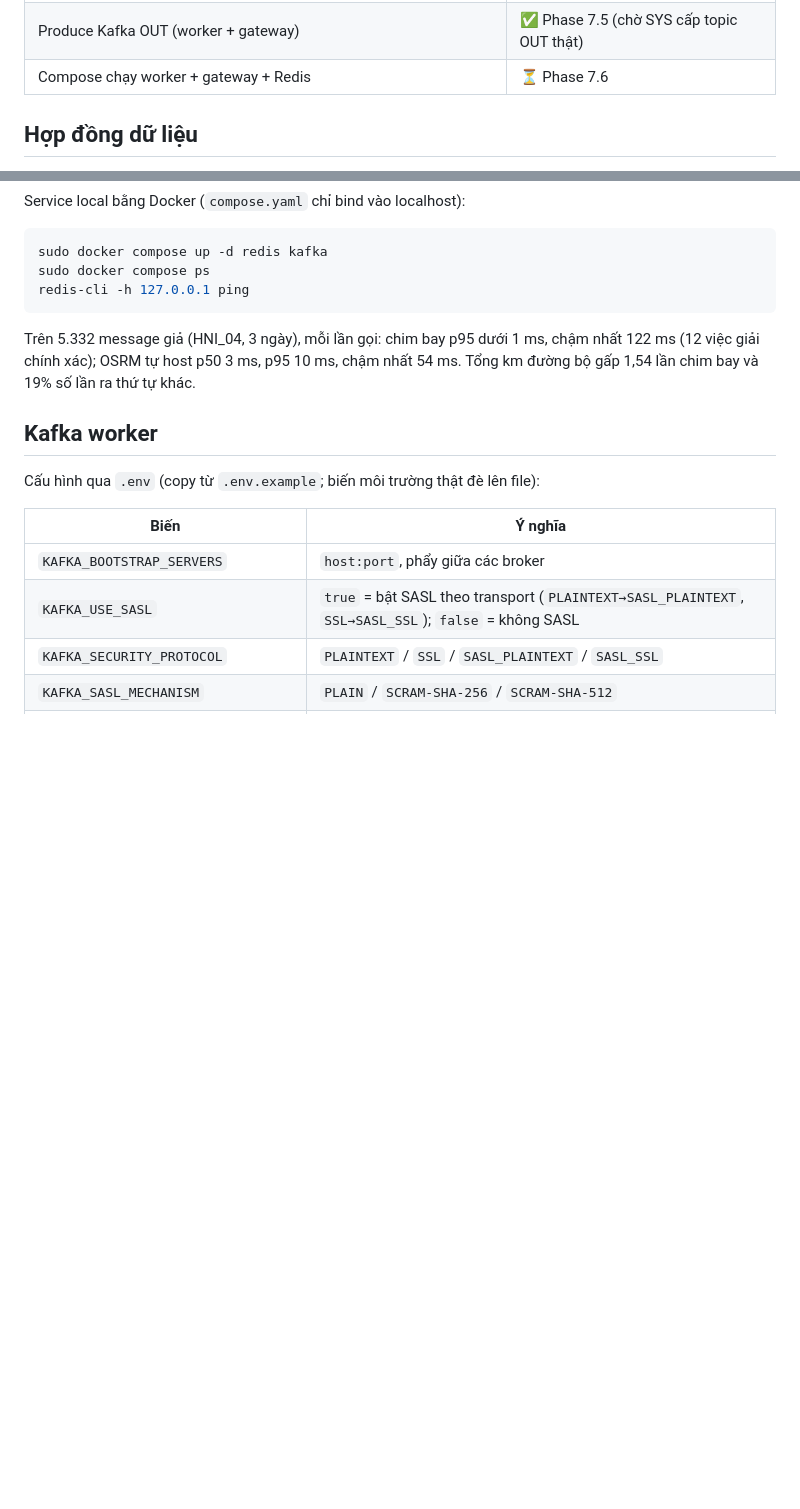
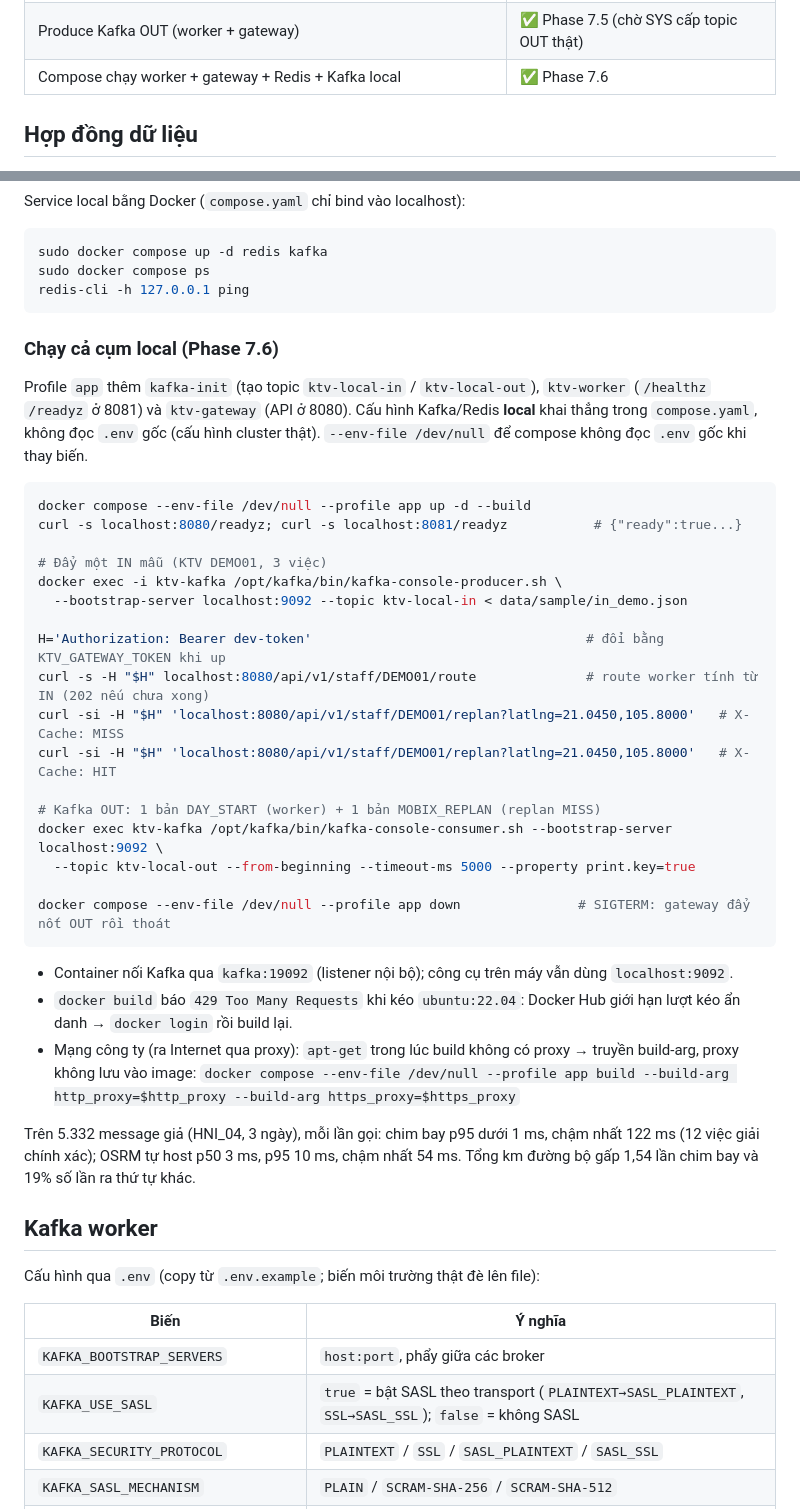
Before and after one commit to NguyenQuocPhu/ktv_optimization, a Markdown page: README.md, 2 parts joined by grey strips. Rendered like a GitHub page; blank space fills up the shorter version.

Commit message:
docs: chạy cả cụm local, kết quả Phase 7.6
- README: mục "Chạy cả cụm local", build qua proxy công ty, lỗi 429 Docker Hub
- spec: kết quả 7.6, Phase 7 xong

````diff
--- a/README.md
+++ b/README.md
@@ -26,7 +26,7 @@ Worker tính sẵn route mỗi khi OA gửi IN mới; Mobix đọc route từ ga
 | `ktv_worker` đọc Kafka IN → state + route vào Redis (`--redis`) | ✅ Phase 7.1–7.3 |
 | `ktv_gateway` `GET /staff/{id}/route` + `GET /staff/{id}/replan` (Redis) | ✅ Phase 7.4 |
 | Produce Kafka OUT (worker + gateway) | ✅ Phase 7.5 (chờ SYS cấp topic OUT thật) |
-| Compose chạy worker + gateway + Redis | ⏳ Phase 7.6 |
+| Compose chạy worker + gateway + Redis + Kafka local | ✅ Phase 7.6 |
 
 ## Hợp đồng dữ liệu
 
@@ -131,6 +131,35 @@ sudo docker compose up -d redis kafka
 sudo docker compose ps
 redis-cli -h 127.0.0.1 ping
 ```
+
+### Chạy cả cụm local (Phase 7.6)
+
+Profile `app` thêm `kafka-init` (tạo topic `ktv-local-in` / `ktv-local-out`), `ktv-worker` (`/healthz` `/readyz` ở 8081) và `ktv-gateway` (API ở 8080). Cấu hình Kafka/Redis **local** khai thẳng trong `compose.yaml`, không đọc `.env` gốc (cấu hình cluster thật). `--env-file /dev/null` để compose không đọc `.env` gốc khi thay biến.
+
+```bash
+docker compose --env-file /dev/null --profile app up -d --build
+curl -s localhost:8080/readyz; curl -s localhost:8081/readyz           # {"ready":true...}
+
+# Đẩy một IN mẫu (KTV DEMO01, 3 việc)
+docker exec -i ktv-kafka /opt/kafka/bin/kafka-console-producer.sh \
+  --bootstrap-server localhost:9092 --topic ktv-local-in < data/sample/in_demo.json
+
+H='Authorization: Bearer dev-token'                                   # đổi bằng KTV_GATEWAY_TOKEN khi up
+curl -s -H "$H" localhost:8080/api/v1/staff/DEMO01/route              # route worker tính từ IN (202 nếu chưa xong)
+curl -si -H "$H" 'localhost:8080/api/v1/staff/DEMO01/replan?latlng=21.0450,105.8000'   # X-Cache: MISS
+curl -si -H "$H" 'localhost:8080/api/v1/staff/DEMO01/replan?latlng=21.0450,105.8000'   # X-Cache: HIT
+
+# Kafka OUT: 1 bản DAY_START (worker) + 1 bản MOBIX_REPLAN (replan MISS)
+docker exec ktv-kafka /opt/kafka/bin/kafka-console-consumer.sh --bootstrap-server localhost:9092 \
+  --topic ktv-local-out --from-beginning --timeout-ms 5000 --property print.key=true
+
+docker compose --env-file /dev/null --profile app down               # SIGTERM: gateway đẩy nốt OUT rồi thoát
+```
+
+- Container nối Kafka qua `kafka:19092` (listener nội bộ); công cụ trên máy vẫn dùng `localhost:9092`.
+- `docker build` báo `429 Too Many Requests` khi kéo `ubuntu:22.04`: Docker Hub giới hạn lượt kéo ẩn danh → `docker login` rồi build lại.
+- Mạng công ty (ra Internet qua proxy): `apt-get` trong lúc build không có proxy → truyền build-arg, proxy không lưu vào image:
+  `docker compose --env-file /dev/null --profile app build --build-arg http_proxy=$http_proxy --build-arg https_proxy=$https_proxy`
 
 Trên 5.332 message giả (HNI_04, 3 ngày), mỗi lần gọi: chim bay p95 dưới 1 ms, chậm nhất 122 ms (12 việc giải chính xác); OSRM tự host p50 3 ms, p95 10 ms, chậm nhất 54 ms. Tổng km đường bộ gấp 1,54 lần chim bay và 19% số lần ra thứ tự khác.
 
````
Also changed, not shown: other parts of README.md (+1 -1 lines), core/IMPLEMENTATION_SPEC.md (+17 -1 lines), core/README.md (+1 -1 lines).
